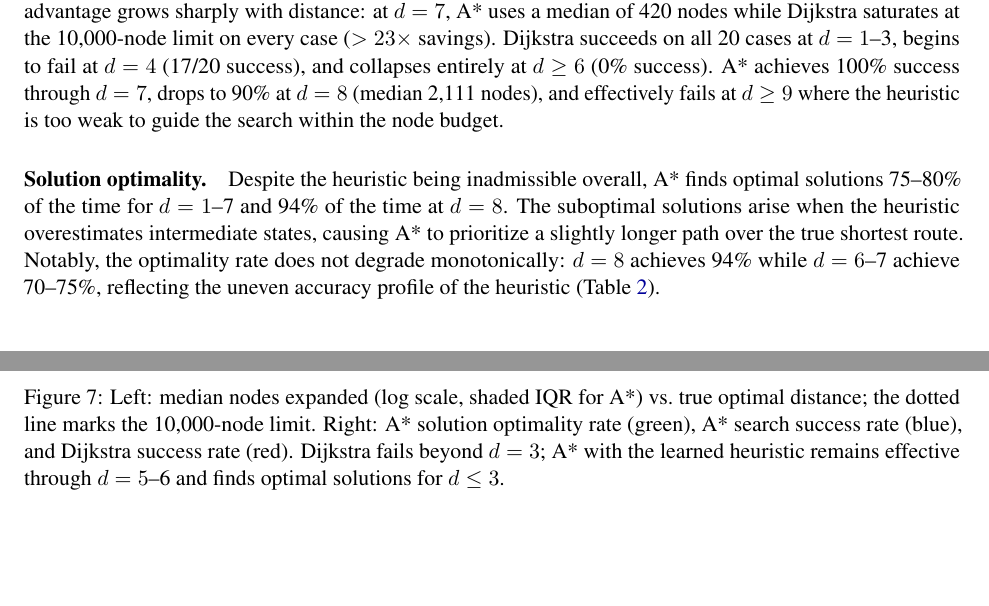
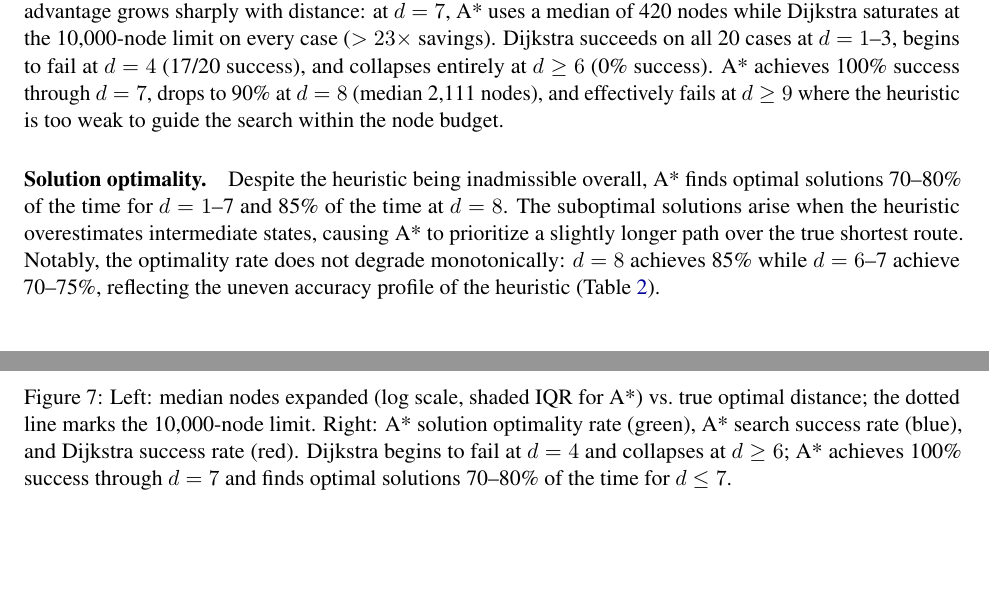
Before and after one commit to cole-mcguire/cube-interpretability, a LaTeX paper (optimization/report.tex): two parts of pages 10 and 11 of 14, joined at a grey line, cut so that both start at the same text. Compiled offline with pdfLaTeX.

Commit message:
Fix factual errors found in proofread
report.tex:
- ReLU -> GELU (model uses F.gelu, not relu)
- ~200k parameters -> ~800k (actual: 796,044)
- Figure 7 caption: soften Dijkstra claim, correct A* effectiveness range,
  fix optimality claim (70-80% not 'for d<=3')
- Solution optimality: 75-80% -> 70-80% (d=2,6 are 70%)
- d=8 optimality: 94% -> 85% (committed data: 17/20 optimal = 85%)

notebook:
- 'vectorised' -> 'vectorized' (American English, 2 occurrences)
- generate_dataset docstring: corrected to describe actual return values

```diff
--- a/optimization/report.tex
+++ b/optimization/report.tex
@@ -636,9 +636,9 @@ and a small bias toward higher predictions becomes costly for admissibility.
   \caption{Left: median nodes expanded (log scale, shaded IQR for A*) vs.\
     true optimal distance; the dotted line marks the 10,000-node limit.
     Right: A* solution optimality rate (green), A* search success rate
-    (blue), and Dijkstra success rate (red). Dijkstra fails beyond $d=3$;
-    A* with the learned heuristic remains effective through $d=5$--6 and
-    finds optimal solutions for $d \leq 3$.}
+    (blue), and Dijkstra success rate (red). Dijkstra begins to fail at $d=4$
+    and collapses at $d \geq 6$; A* achieves 100\% success through $d=7$ and
+    finds optimal solutions 70--80\% of the time for $d \leq 7$.}
   \label{fig:astar}
 \end{figure}
 
@@ -658,10 +658,10 @@ the heuristic is too weak to guide the search within the node budget.
 
 \paragraph{Solution optimality.}
 Despite the heuristic being inadmissible overall, A* finds optimal solutions
-75--80\% of the time for $d = 1$--7 and 94\% of the time at $d = 8$.
+70--80\% of the time for $d = 1$--7 and 85\% of the time at $d = 8$.
 The suboptimal solutions arise when the heuristic overestimates intermediate
 states, causing A* to prioritize a slightly longer path over the true shortest route. Notably, the optimality rate does not degrade
-monotonically: $d = 8$ achieves 94\% while $d = 6$--7 achieve 70--75\%,
+monotonically: $d = 8$ achieves 85\% while $d = 6$--7 achieve 70--75\%,
 reflecting the uneven accuracy profile of the heuristic (Table~\ref{tab:heuristic}).
 
 \paragraph{Summary.}
```
Also changed, not shown: optimization/report.pdf, optimization/report.tex (4 more changed lines), 1 other file.
